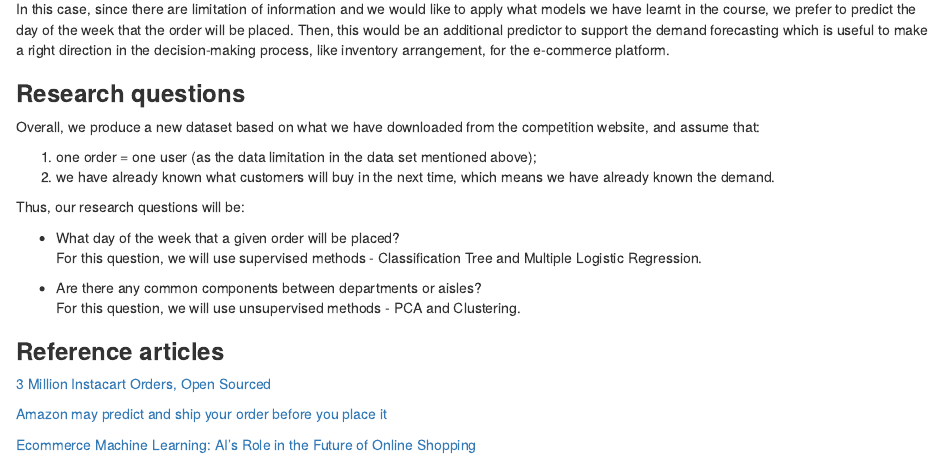
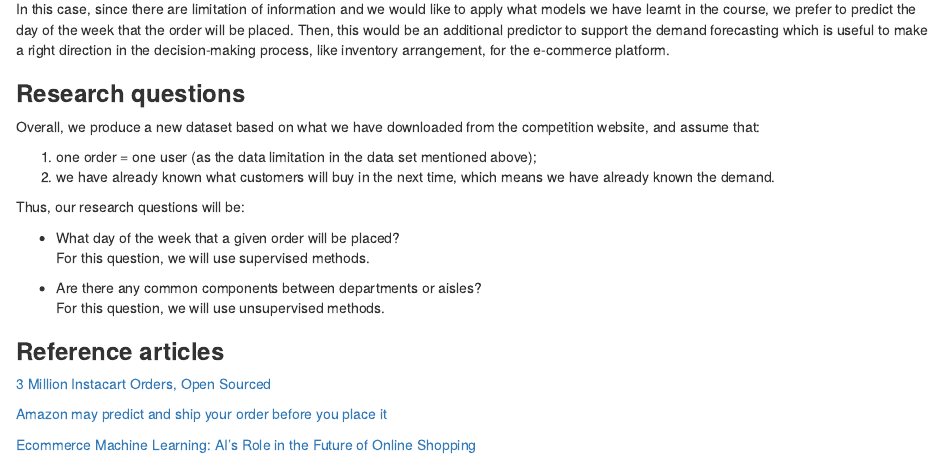
Before and after one commit to arturoglb/Instacart_project_analysis, an R Markdown document (report/intro.Rmd): the page in a window 1100 px wide, from 380 px down. Rendered offline with R 4.5, knitr and Pandoc, with nearby package versions.

Commit message:
modify a little bit intro part

```diff
--- a/report/intro.Rmd
+++ b/report/intro.Rmd
@@ -60,12 +60,10 @@ the competition website, and assume that:
 Thus, our research questions will be:
 
 -   What day of the week that a given order will be placed?\
-    For this question, we will use supervised methods - Classification
-    Tree and Multiple Logistic Regression.
+    For this question, we will use supervised methods.
 
 -   Are there any common components between departments or aisles?\
-    For this question, we will use unsupervised methods - PCA and
-    Clustering.
+    For this question, we will use unsupervised methods.
 
 ### **Reference articles**
 
```
